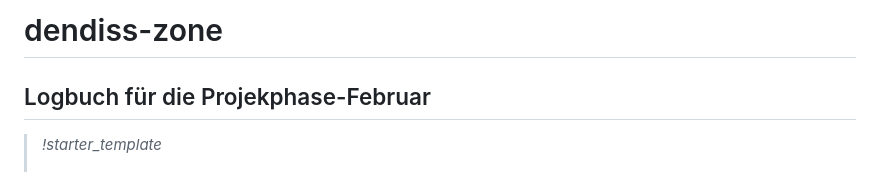
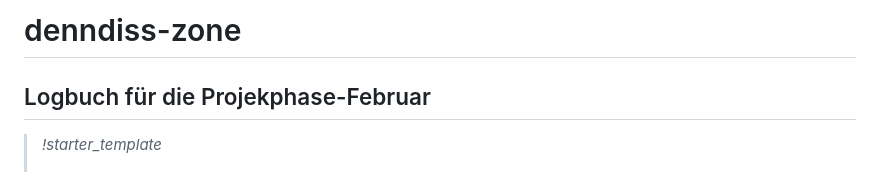
Before and after one commit to gominze/dendiss-zone, a Markdown page: README.md, the part around the change. Rendered like a GitHub page.

```diff
--- a/README.md
+++ b/README.md
@@ -1,4 +1,4 @@
-# dendiss-zone
+# denndiss-zone
 ## Logbuch für die Projekphase-Februar
 > *!starter_template*
 > ### Logbuch
```
